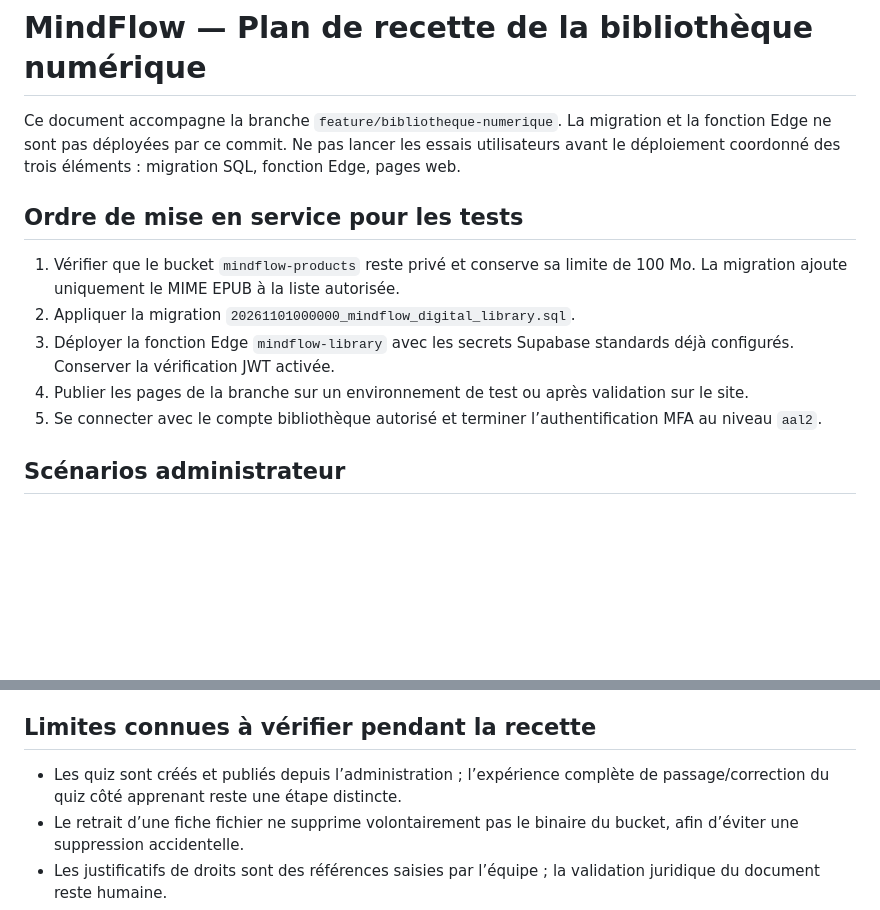
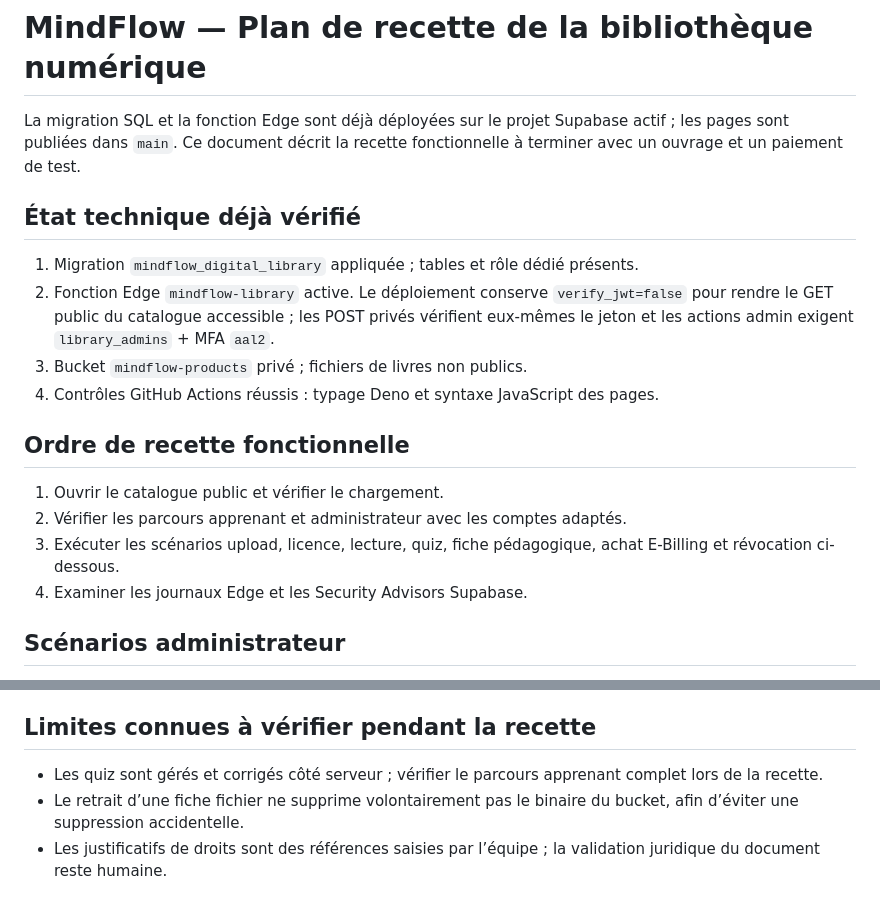
Before and after one commit to sup-ga/MINDFLOW-EDU, a Markdown page: BIBLIOTHEQUE-TESTS.md, 2 parts joined by grey strips. Drawn GitHub-style; blank space fills up the shorter version.

Commit message:
docs: actualiser le plan de recette après publication

```diff
--- a/BIBLIOTHEQUE-TESTS.md
+++ b/BIBLIOTHEQUE-TESTS.md
@@ -1,14 +1,20 @@
 # MindFlow — Plan de recette de la bibliothèque numérique
 
-Ce document accompagne la branche `feature/bibliotheque-numerique`. La migration et la fonction Edge ne sont pas déployées par ce commit. Ne pas lancer les essais utilisateurs avant le déploiement coordonné des trois éléments : migration SQL, fonction Edge, pages web.
+La migration SQL et la fonction Edge sont déjà déployées sur le projet Supabase actif ; les pages sont publiées dans `main`. Ce document décrit la recette fonctionnelle à terminer avec un ouvrage et un paiement de test.
 
-## Ordre de mise en service pour les tests
+## État technique déjà vérifié
 
-1. Vérifier que le bucket `mindflow-products` reste privé et conserve sa limite de 100 Mo. La migration ajoute uniquement le MIME EPUB à la liste autorisée.
-2. Appliquer la migration `20261101000000_mindflow_digital_library.sql`.
-3. Déployer la fonction Edge `mindflow-library` avec les secrets Supabase standards déjà configurés. Conserver la vérification JWT activée.
-4. Publier les pages de la branche sur un environnement de test ou après validation sur le site.
-5. Se connecter avec le compte bibliothèque autorisé et terminer l’authentification MFA au niveau `aal2`.
+1. Migration `mindflow_digital_library` appliquée ; tables et rôle dédié présents.
+2. Fonction Edge `mindflow-library` active. Le déploiement conserve `verify_jwt=false` pour rendre le GET public du catalogue accessible ; les POST privés vérifient eux-mêmes le jeton et les actions admin exigent `library_admins` + MFA `aal2`.
+3. Bucket `mindflow-products` privé ; fichiers de livres non publics.
+4. Contrôles GitHub Actions réussis : typage Deno et syntaxe JavaScript des pages.
+
+## Ordre de recette fonctionnelle
+
+1. Ouvrir le catalogue public et vérifier le chargement.
+2. Vérifier les parcours apprenant et administrateur avec les comptes adaptés.
+3. Exécuter les scénarios upload, licence, lecture, quiz, fiche pédagogique, achat E-Billing et révocation ci-dessous.
+4. Examiner les journaux Edge et les Security Advisors Supabase.
 
 ## Scénarios administrateur
 
@@ -69,7 +75,7 @@ Ce document accompagne la branche `feature/bibliotheque-numerique`. La migration
 
 ## Limites connues à vérifier pendant la recette
 
-- Les quiz sont créés et publiés depuis l’administration ; l’expérience complète de passage/correction du quiz côté apprenant reste une étape distincte.
+- Les quiz sont gérés et corrigés côté serveur ; vérifier le parcours apprenant complet lors de la recette.
 - Le retrait d’une fiche fichier ne supprime volontairement pas le binaire du bucket, afin d’éviter une suppression accidentelle.
 - Les justificatifs de droits sont des références saisies par l’équipe ; la validation juridique du document reste humaine.
 - Le rôle d’administration de la bibliothèque est distinct de l’administration MindFlow Réseau.
```
